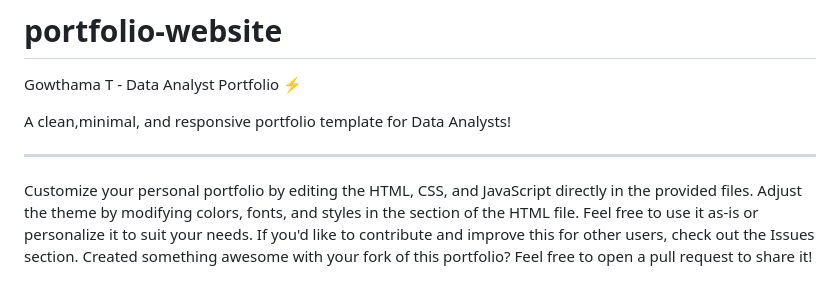
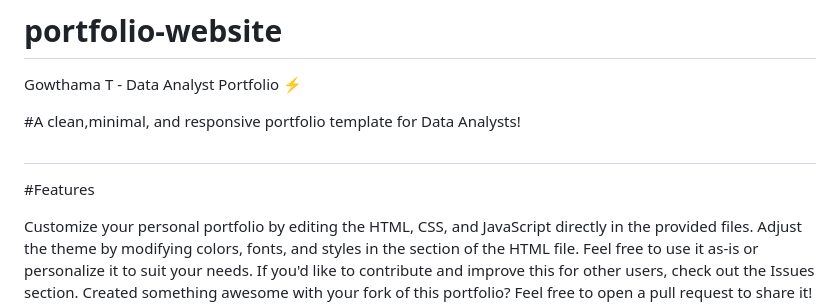
Before and after one commit to Gowthama-T/portfolio-website, a Markdown page: README.md, the part around the change. Rendered like a GitHub page.

```diff
--- a/README.md
+++ b/README.md
@@ -2,8 +2,11 @@
 
 Gowthama T - Data Analyst Portfolio ⚡️
 
-A clean,minimal, and responsive portfolio template for Data Analysts!
-___________________________________________________________________________________________________________________________________________________________________
+#A clean,minimal, and responsive portfolio template for Data Analysts!
+
+#
+
+#Features
 
 Customize your personal portfolio by editing the HTML, CSS, and JavaScript directly in the provided files. Adjust the theme by modifying colors, fonts, and styles in the <style> section of the HTML file. Feel free to use it as-is or personalize it to suit your needs.
 If you'd like to contribute and improve this for other users, check out the Issues section.
```
